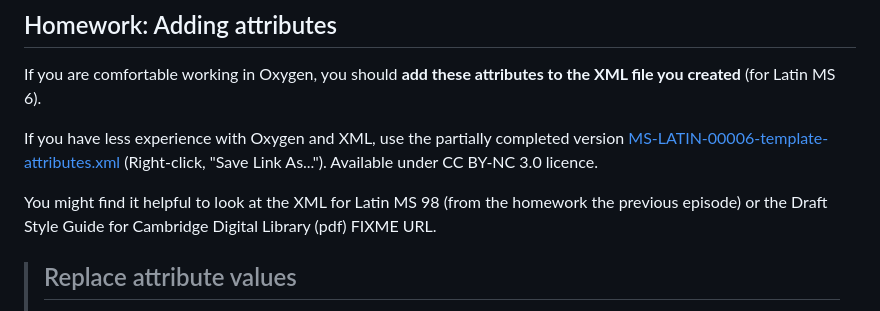
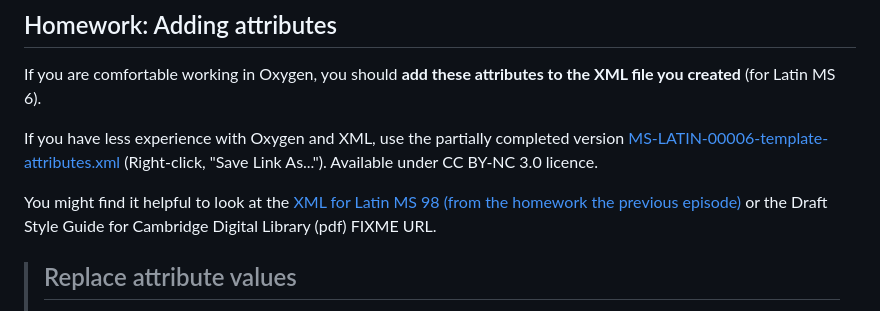
Before and after one commit to anenadic/tei-xml, a Markdown page: episodes/02-elements-attributes.md, the part around the change. Rendered like a GitHub page.

```diff
--- a/episodes/02-elements-attributes.md
+++ b/episodes/02-elements-attributes.md
@@ -123,7 +123,8 @@ If you have less experience with Oxygen and XML, use the partially completed ver
 [MS-LATIN-00006-template-attributes.xml](../files/MS-LATIN-00006-template-attributes.xml) (Right-click, "Save Link As...").
 Available under CC BY-NC 3.0 licence.
 
-You might find it helpful to look at the XML for Latin MS 98 (from the homework the previous episode)
+You might find it helpful to look at the
+[XML for Latin MS 98 (from the homework the previous episode)](../files/MS-LATIN-00098-for-homework.xml)
 or the Draft Style Guide for Cambridge Digital Library (pdf) FIXME URL.
 
 > ## Replace attribute values
```
Also changed, not shown: episodes/01-introduction.md (+20 -18 lines), fig/CUDL_MS_Add.433.png (added), fig/HAM_1_10_1_11.png (added), 3 other files.
